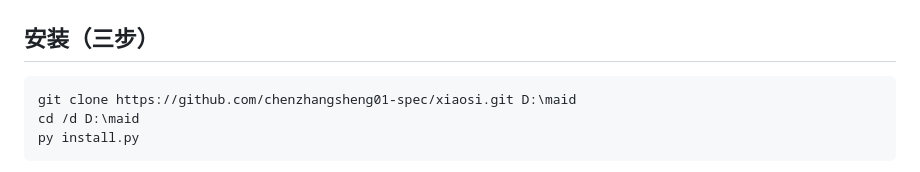
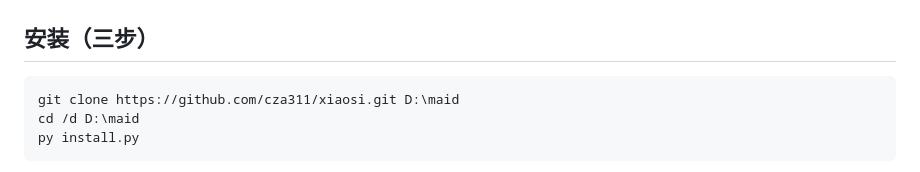
Before and after one commit to cza311/xiaosi, a Markdown page: README.md, the part around the change. Rendered like a GitHub page.

Commit message:
docs: 修正 README 克隆地址为 cza311/xiaosi

````diff
--- a/README.md
+++ b/README.md
@@ -28,7 +28,7 @@
 ## 安装（三步）
 
 ```bat
-git clone https://github.com/chenzhangsheng01-spec/xiaosi.git D:\maid
+git clone https://github.com/cza311/xiaosi.git D:\maid
 cd /d D:\maid
 py install.py
 ```
````
